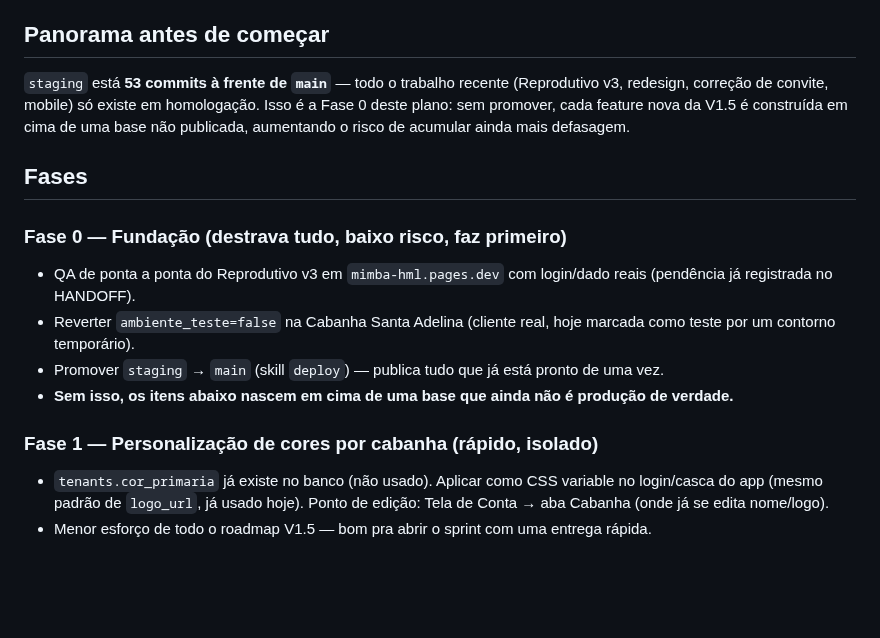
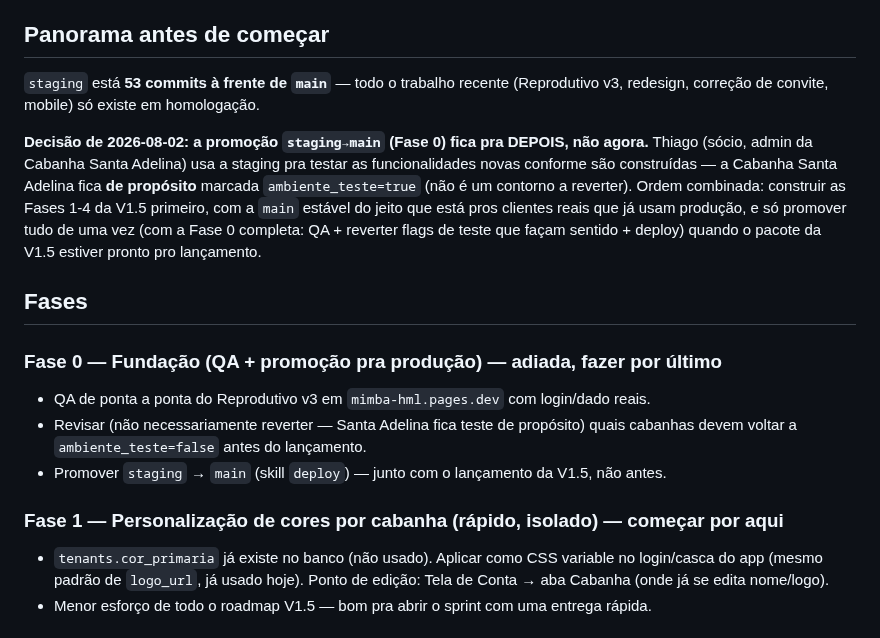
Before and after one commit to lucianomantelli/cabanha, a Markdown page: docs/roadmap-v15.md, the part around the change. Rendered like a GitHub page; blank space fills up the shorter version.

Commit message:
docs: Thiago é sócio (não só cliente) e testa em staging — adia a promoção pra main até o lançamento da V1.5
Co-Authored-By: Claude Sonnet 5 <noreply@anthropic.com>

```diff
--- a/docs/roadmap-v15.md
+++ b/docs/roadmap-v15.md
@@ -7,21 +7,24 @@
 ## Panorama antes de começar
 
 `staging` está **53 commits à frente de `main`** — todo o trabalho recente (Reprodutivo v3, redesign,
-correção de convite, mobile) só existe em homologação. Isso é a Fase 0 deste plano: sem promover, cada
-feature nova da V1.5 é construída em cima de uma base não publicada, aumentando o risco de acumular ainda
-mais defasagem.
+correção de convite, mobile) só existe em homologação.
+
+**Decisão de 2026-08-02: a promoção `staging→main` (Fase 0) fica pra DEPOIS, não agora.** Thiago (sócio,
+admin da Cabanha Santa Adelina) usa a staging pra testar as funcionalidades novas conforme são construídas
+— a Cabanha Santa Adelina fica **de propósito** marcada `ambiente_teste=true` (não é um contorno a reverter).
+Ordem combinada: construir as Fases 1-4 da V1.5 primeiro, com a `main` estável do jeito que está pros
+clientes reais que já usam produção, e só promover tudo de uma vez (com a Fase 0 completa: QA + reverter
+flags de teste que façam sentido + deploy) quando o pacote da V1.5 estiver pronto pro lançamento.
 
 ## Fases
 
-### Fase 0 — Fundação (destrava tudo, baixo risco, faz primeiro)
-- QA de ponta a ponta do Reprodutivo v3 em `mimba-hml.pages.dev` com login/dado reais (pendência já
-  registrada no HANDOFF).
-- Reverter `ambiente_teste=false` na Cabanha Santa Adelina (cliente real, hoje marcada como teste por um
-  contorno temporário).
-- Promover `staging` → `main` (skill `deploy`) — publica tudo que já está pronto de uma vez.
-- **Sem isso, os itens abaixo nascem em cima de uma base que ainda não é produção de verdade.**
+### Fase 0 — Fundação (QA + promoção pra produção) — **adiada, fazer por último**
+- QA de ponta a ponta do Reprodutivo v3 em `mimba-hml.pages.dev` com login/dado reais.
+- Revisar (não necessariamente reverter — Santa Adelina fica teste de propósito) quais cabanhas devem
+  voltar a `ambiente_teste=false` antes do lançamento.
+- Promover `staging` → `main` (skill `deploy`) — junto com o lançamento da V1.5, não antes.
 
-### Fase 1 — Personalização de cores por cabanha (rápido, isolado)
+### Fase 1 — Personalização de cores por cabanha (rápido, isolado) — **começar por aqui**
 - `tenants.cor_primaria` já existe no banco (não usado). Aplicar como CSS variable no login/casca do app
   (mesmo padrão de `logo_url`, já usado hoje). Ponto de edição: Tela de Conta → aba Cabanha (onde já se
   edita nome/logo).
```
Also changed, not shown: HANDOFF.md (+4 -3 lines).
